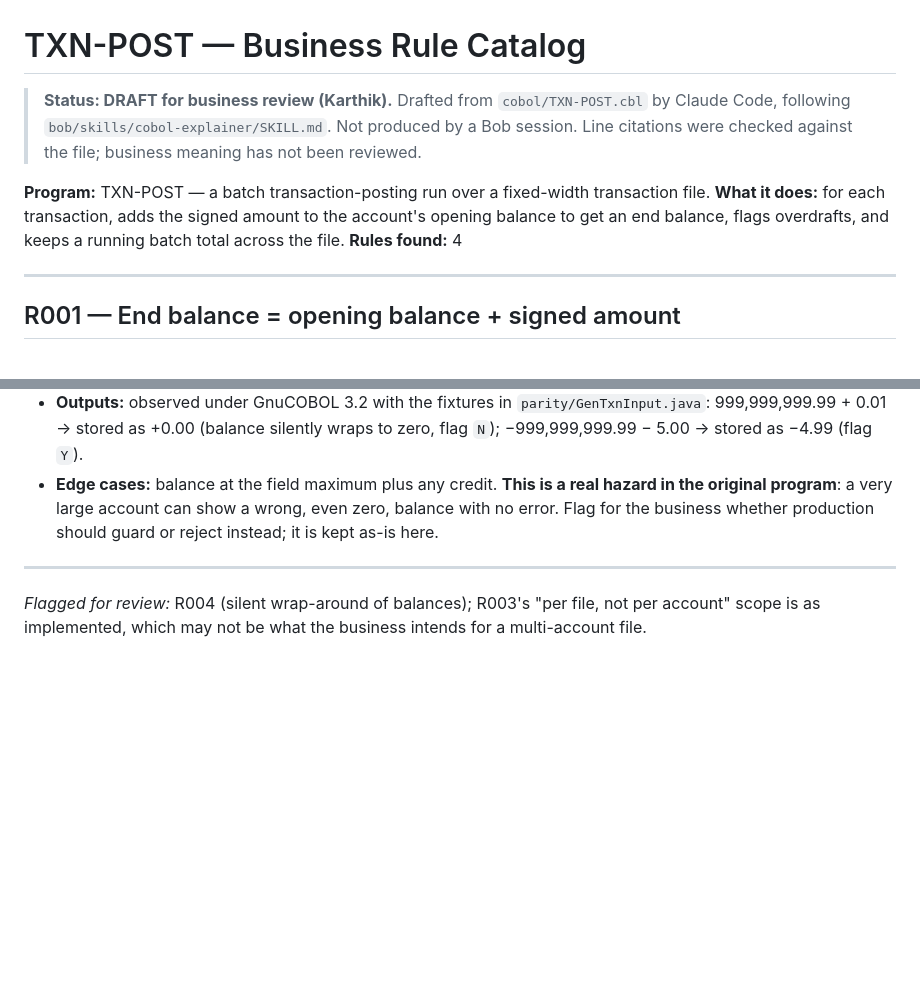
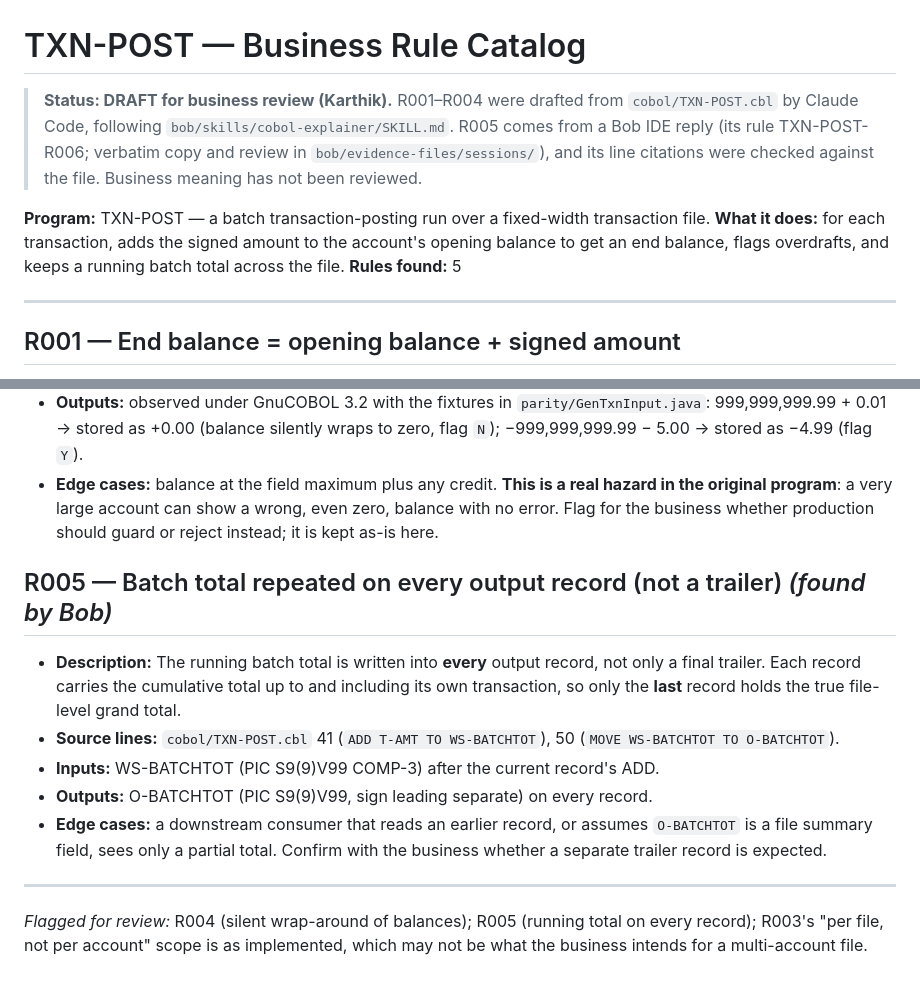
Before and after one commit to bpmforbusiness/parityproof, a Markdown page: catalog/TXN-POST.md, 2 parts joined by grey strips. Drawn GitHub-style; blank space fills up the shorter version.

Commit message:
docs(catalog): add TXN-POST R005 (batch total on every record), credited to Bob
Bob spotted that O-BATCHTOT is a running total repeated on each output record, not a file-level
summary; the draft catalog had missed it. Citations (lines 41, 50) checked against the source.

Co-Authored-By: Claude Sonnet 5.5 <noreply@anthropic.com>

```diff
--- a/catalog/TXN-POST.md
+++ b/catalog/TXN-POST.md
@@ -1,13 +1,15 @@
 # TXN-POST — Business Rule Catalog
 
-> **Status: DRAFT for business review (Karthik).** Drafted from `cobol/TXN-POST.cbl` by Claude
-> Code, following `bob/skills/cobol-explainer/SKILL.md`. Not produced by a Bob session. Line
-> citations were checked against the file; business meaning has not been reviewed.
+> **Status: DRAFT for business review (Karthik).** R001–R004 were drafted from
+> `cobol/TXN-POST.cbl` by Claude Code, following `bob/skills/cobol-explainer/SKILL.md`. R005 comes
+> from a Bob IDE reply (its rule TXN-POST-R006; verbatim copy and review in
+> `bob/evidence-files/sessions/`), and its line citations were checked against the file. Business
+> meaning has not been reviewed.
 
 **Program:** TXN-POST — a batch transaction-posting run over a fixed-width transaction file.
 **What it does:** for each transaction, adds the signed amount to the account's opening balance
 to get an end balance, flags overdrafts, and keeps a running batch total across the file.
-**Rules found:** 4
+**Rules found:** 5
 
 ---
 
@@ -57,7 +59,19 @@ to get an end balance, flags overdrafts, and keeps a running batch total across
   original program**: a very large account can show a wrong, even zero, balance with no error.
   Flag for the business whether production should guard or reject instead; it is kept as-is here.
 
+## R005 — Batch total repeated on every output record (not a trailer)  _(found by Bob)_
+- **Description:** The running batch total is written into **every** output record, not
+  only a final trailer. Each record carries the cumulative total up to and including its own
+  transaction, so only the **last** record holds the true file-level grand total.
+- **Source lines:** `cobol/TXN-POST.cbl` 41 (`ADD T-AMT TO WS-BATCHTOT`), 50
+  (`MOVE WS-BATCHTOT TO O-BATCHTOT`).
+- **Inputs:** WS-BATCHTOT (PIC S9(9)V99 COMP-3) after the current record's ADD.
+- **Outputs:** O-BATCHTOT (PIC S9(9)V99, sign leading separate) on every record.
+- **Edge cases:** a downstream consumer that reads an earlier record, or assumes
+  `O-BATCHTOT` is a file summary field, sees only a partial total. Confirm with the business
+  whether a separate trailer record is expected.
+
 ---
 
-_Flagged for review:_ R004 (silent wrap-around of balances); R003's "per file, not per account"
+_Flagged for review:_ R004 (silent wrap-around of balances); R005 (running total on every record); R003's "per file, not per account"
 scope is as implemented, which may not be what the business intends for a multi-account file.
```
